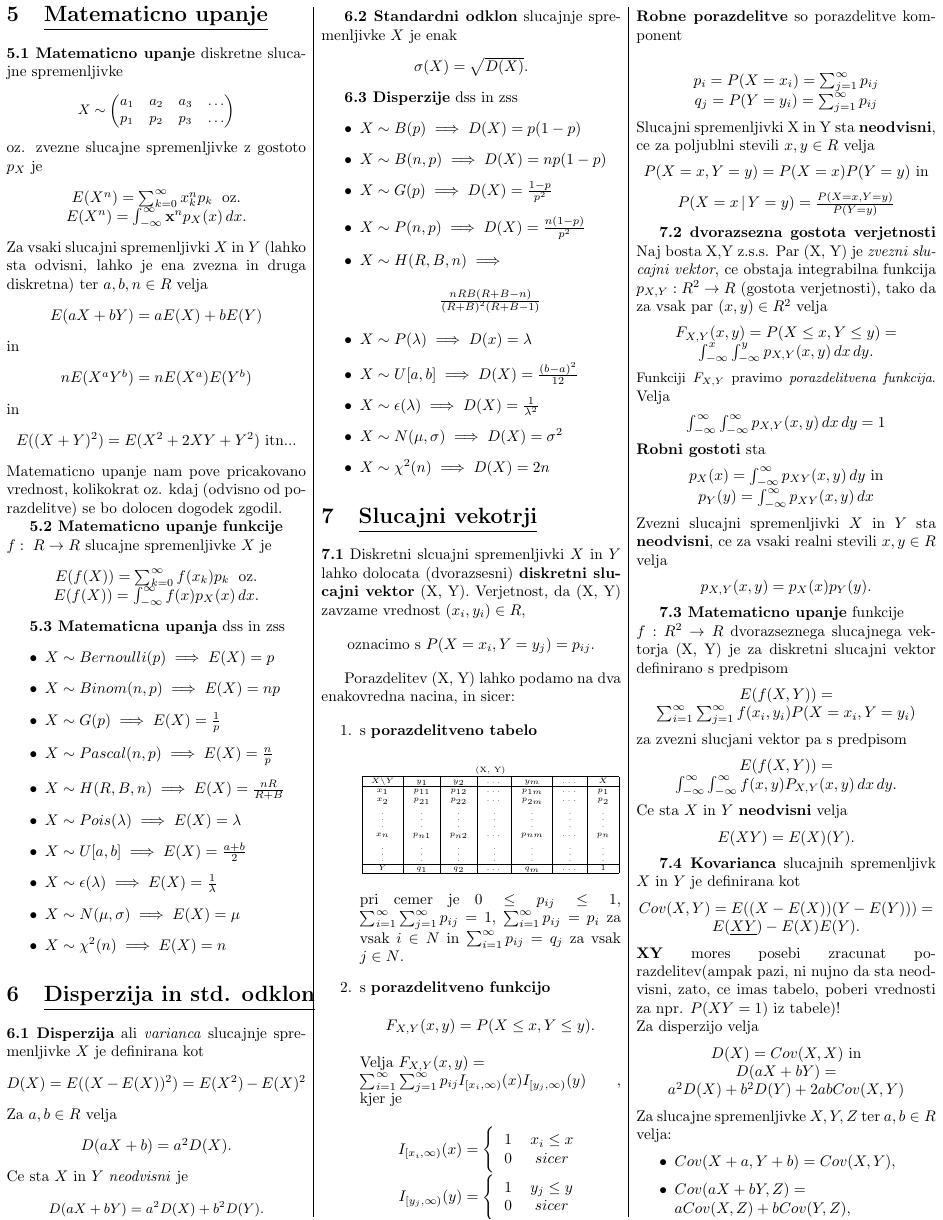
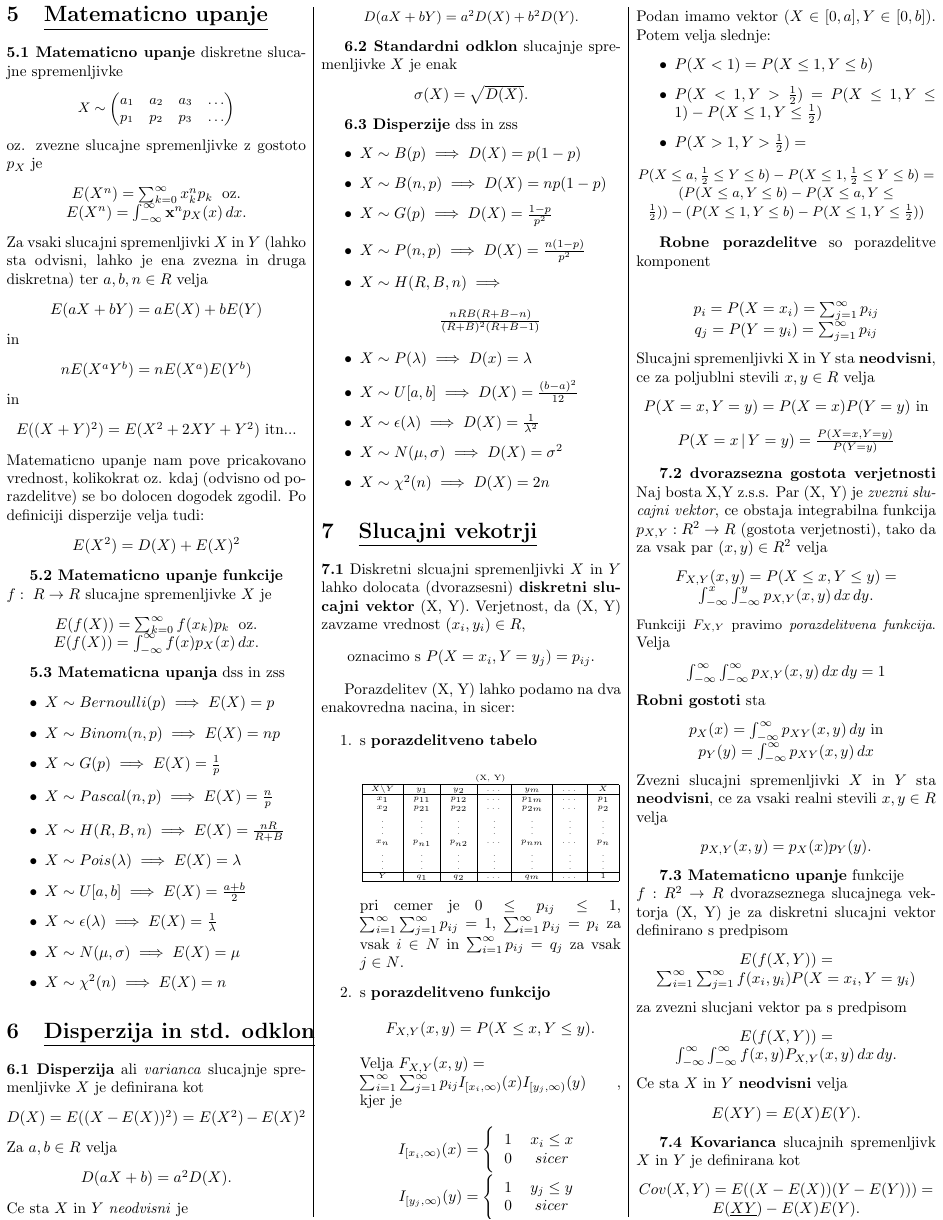
Before and after one commit to spagnoloG/FRI-ZAPISKI, a LaTeX document (VIS/vis.tex): page 3 of 4. Compiled offline with pdfLaTeX.

Commit message:
dopolnil razlago pri slucajnih vektorjih

```diff
--- a/VIS/vis.tex
+++ b/VIS/vis.tex
@@ -527,7 +527,10 @@ ter $a, b, n \in R$ velja
     \end{math} itn...
 \end{center}
 Matematicno upanje nam pove pricakovano vrednost, kolikokrat oz. kdaj (odvisno od porazdelitve)
-se bo dolocen dogodek zgodil.
+se bo dolocen dogodek zgodil. Po definiciji disperzije velja tudi:
+\begin{center}
+    $E(X^2) = D(X) + E(X)^2$
+\end{center}
 
 \textbf{5.2 Matematicno upanje funkcije}\\
 $f:\; R \rightarrow R$ slucajne spremenljivke $X$ je
@@ -723,6 +726,23 @@ Porazdelitev (X, Y) lahko podamo na dva enakovredna nacina, in sicer:
             \end{math}
         \end{center}
 \end{enumerate}
+Podan imamo vektor $(X \in [0, a], Y \in [0,b])$. Potem velja slednje:
+\begin{itemize}
+    \item $P(X < 1 ) = P(X \leq 1, Y \leq b)$
+    \item $P(X < 1, Y > \frac{1}{2}) = P(X \leq 1, Y \leq 1) - P(X \leq 1, Y \leq \frac{1}{2})$
+    \item \begin{math}
+        P(X > 1, Y > \frac{1}{2}) =
+    \end{math}
+\end{itemize}
+\begin{center}
+    \begin{small}
+        \begin{math}
+            P(X \leq a, \frac{1}{2} \leq Y \leq b) - P(X \leq 1, \frac{1}{2} \leq Y \leq b) =
+            (P(X \leq a, Y \leq b) - P(X \leq a, Y \leq \frac{1}{2})) - (P(X \leq 1, Y \leq b) - P(X \leq 1, Y \leq \frac{1}{2}))
+        \end{math}
+    \end{small}
+\end{center}
+
 \textbf{Robne porazdelitve} so porazdelitve komponent\\
 \begin{center}
     \begin{math}
@@ -803,7 +823,7 @@ za zvezni slucjani vektor pa s predpisom
 Ce sta $X$ in $Y$ \textbf{neodvisni} velja
 \begin{center}
     \begin{math}
-        E(XY) = E(X)(Y)
+        E(XY) = E(X)E(Y)
     \end{math}.
 \end{center}
 
```
Also changed, not shown: VIS/ponovitev-analize.tex (+1 -1 lines), VIS/vis.pdf.
